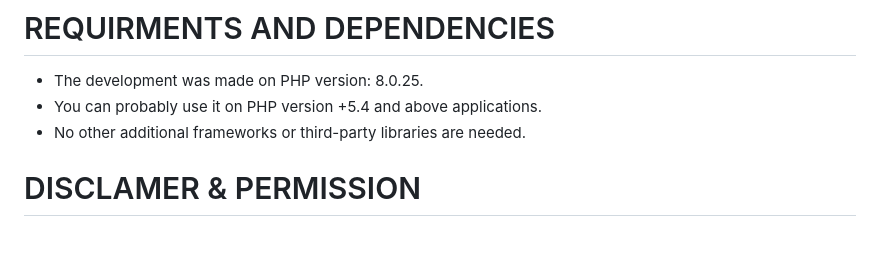
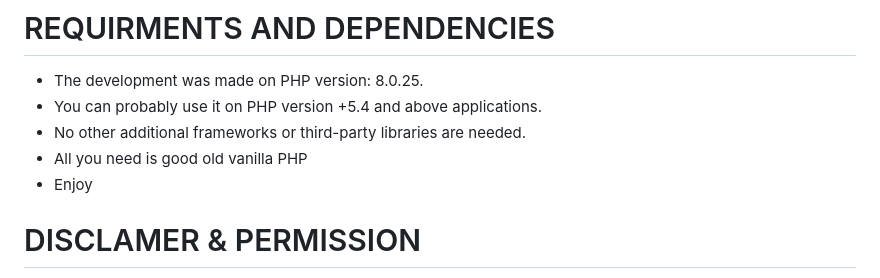
Before and after one commit to omaops/TLAuth, a Markdown page: README.md, the part around the change. Rendered like a GitHub page; blank space fills up the shorter version.

```diff
--- a/README.md
+++ b/README.md
@@ -48,6 +48,8 @@ if (!isset($_SESSION['email'])) {
 - The development was made on PHP version: 8.0.25.
 - You can probably use it on PHP version +5.4 and above applications.
 - No other additional frameworks or third-party libraries are needed.
+- All you need is good old vanilla PHP
+- Enjoy
 
 
 # DISCLAMER & PERMISSION
```
